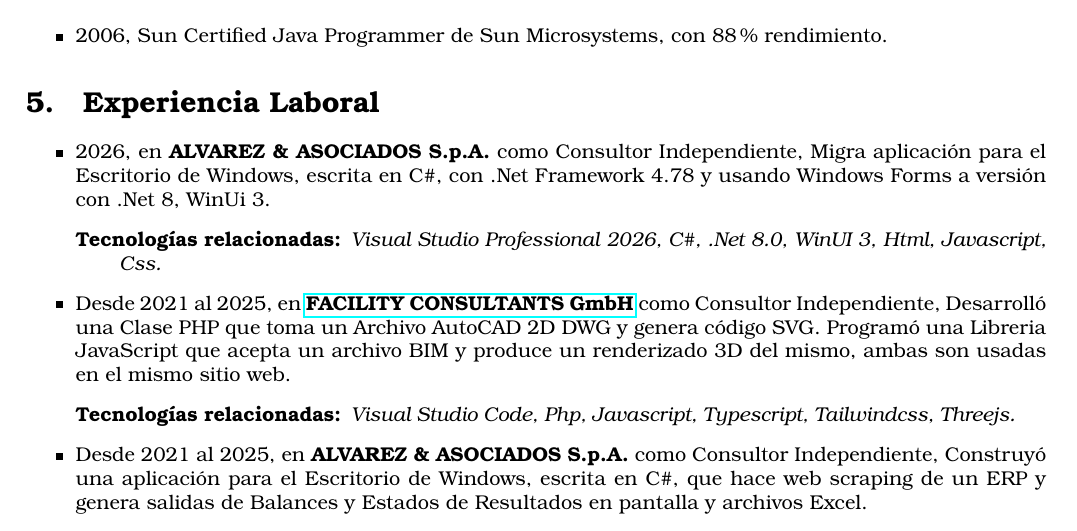
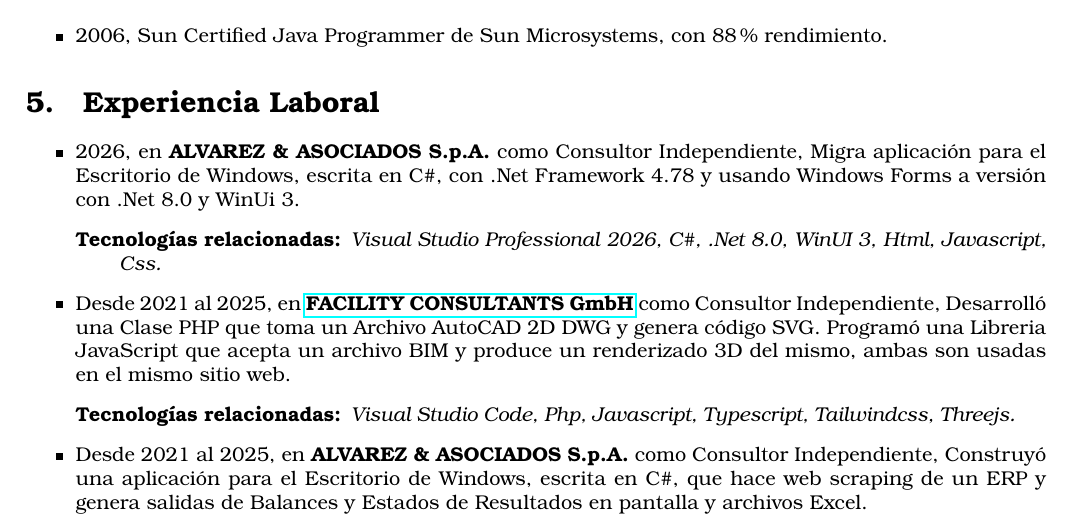
Before and after one commit to Jorge-Henriquez-Tolhuysen/Resume, a LaTeX document (Spanish.tex): part of page 1 of 5, cut so that both start at the same text. Compiled offline with pdfLaTeX.

Commit message:
Corrige typo en nueva experiencia laboral

```diff
--- a/Spanish.tex
+++ b/Spanish.tex
@@ -96,7 +96,7 @@
 \section{Experiencia Laboral}
 \label{sec:laboral-section}
 \begin{itemize}
-    \item 2026, en \textbf{ALVAREZ \& ASOCIADOS S.p.A.} como Consultor Independiente, Migra aplicación para el Escritorio de Windows, escrita en C\#, con .Net Framework 4.78 y usando Windows Forms a versión con .Net 8, WinUi 3.
+    \item 2026, en \textbf{ALVAREZ \& ASOCIADOS S.p.A.} como Consultor Independiente, Migra aplicación para el Escritorio de Windows, escrita en C\#, con .Net Framework 4.78 y usando Windows Forms a versión con .Net 8.0 y WinUi 3.
     \begin{description}
         \item[Tecnologías relacionadas:] \textit{Visual Studio Professional 2026, C\#, .Net 8.0, WinUI 3, Html, Javascript, Css.}
     \end{description}
```
Also changed, not shown: resources/2026 ES V3 Resumen - Jorge Henriquez.pdf.
